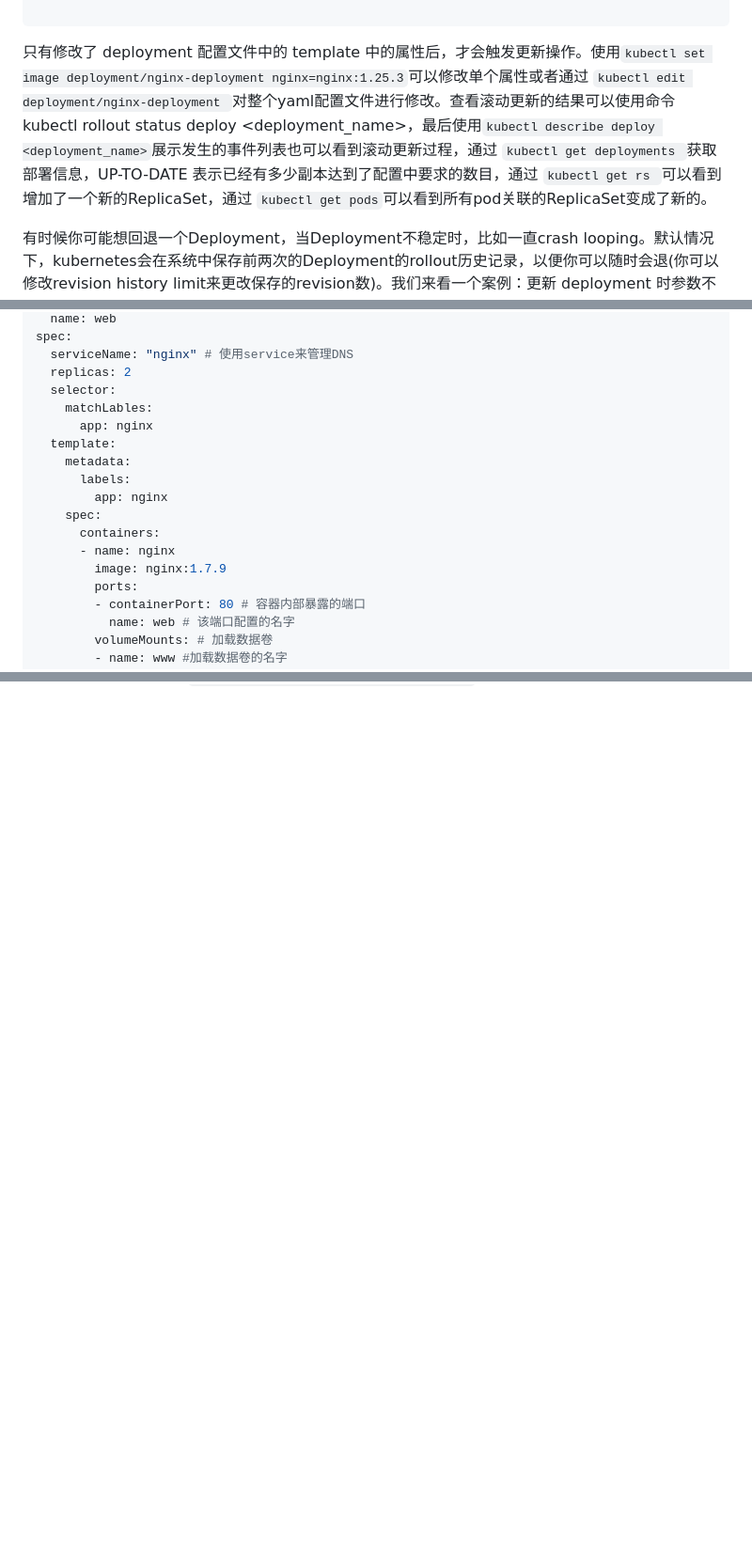
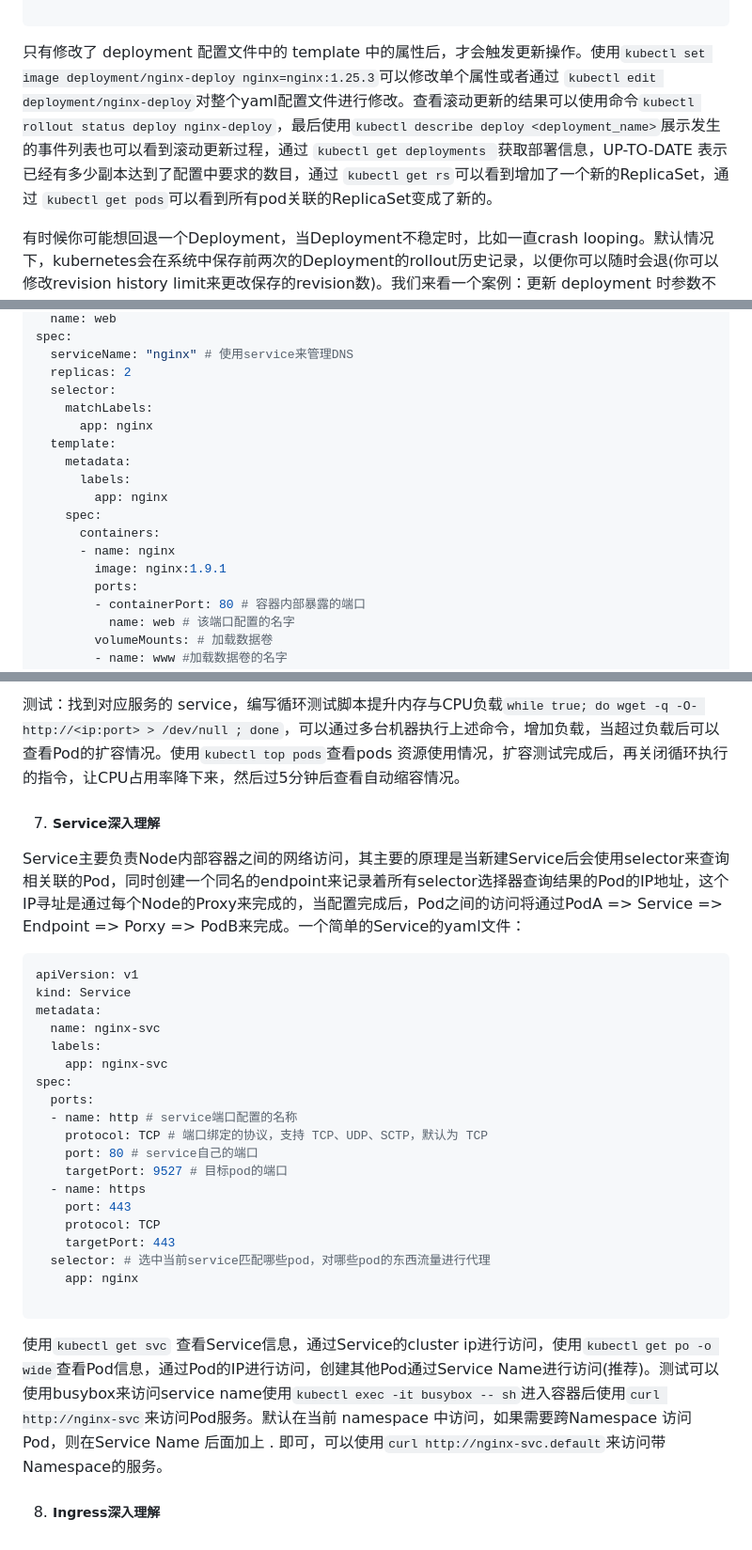
Before and after one commit to guangyongluo/MyDOCS, a Markdown page: Kubernetes/Kubernetes.md, 3 parts joined by grey strips. Shown: that part at 94% size. Drawn GitHub-style; blank space fills up the shorter version.

Commit message:
add service chapter.

````diff
--- a/Kubernetes/Kubernetes.md
+++ b/Kubernetes/Kubernetes.md
@@ -220,7 +220,7 @@ spec:
 
 ```
 
-只有修改了 deployment 配置文件中的 template 中的属性后，才会触发更新操作。使用`kubectl set image deployment/nginx-deployment nginx=nginx:1.25.3`可以修改单个属性或者通过 `kubectl edit deployment/nginx-deployment `对整个yaml配置文件进行修改。查看滚动更新的结果可以使用命令kubectl rollout status deploy <deployment_name>，最后使用`kubectl describe deploy <deployment_name>`展示发生的事件列表也可以看到滚动更新过程，通过 `kubectl get deployments `获取部署信息，UP-TO-DATE 表示已经有多少副本达到了配置中要求的数目，通过 `kubectl get rs `可以看到增加了一个新的ReplicaSet，通过 `kubectl get pods`可以看到所有pod关联的ReplicaSet变成了新的。
+只有修改了 deployment 配置文件中的 template 中的属性后，才会触发更新操作。使用`kubectl set image deployment/nginx-deploy nginx=nginx:1.25.3`可以修改单个属性或者通过 `kubectl edit deployment/nginx-deploy`对整个yaml配置文件进行修改。查看滚动更新的结果可以使用命令`kubectl rollout status deploy nginx-deploy`，最后使用`kubectl describe deploy <deployment_name>`展示发生的事件列表也可以看到滚动更新过程，通过 `kubectl get deployments `获取部署信息，UP-TO-DATE 表示已经有多少副本达到了配置中要求的数目，通过 `kubectl get rs`可以看到增加了一个新的ReplicaSet，通过 `kubectl get pods`可以看到所有pod关联的ReplicaSet变成了新的。
 
 有时候你可能想回退一个Deployment，当Deployment不稳定时，比如一直crash looping。默认情况下，kubernetes会在系统中保存前两次的Deployment的rollout历史记录，以便你可以随时会退(你可以修改revision history limit来更改保存的revision数)。我们来看一个案例：更新 deployment 时参数不小心写错，如使用`kubectl set image deployment/nginx-deploy nginx=nginx:1.91`将nginx:1.9.1写成了nginx:1.91，监控滚动升级状态，由于镜像名称错误，下载镜像失败，因此更新过程会卡住。使用`kubectl rollout status deployments nginx-deploy`来查看rollout的状态，使用`kubectl get rs`来查看ReplicaSet，会发现有问题的ReplicaSet。使用`kubectl get pods`获取 pods 信息，我们可以看到关联到新的ReplicaSet的pod，状态处于 ImagePullBackOff 状态为了修复这个问题，我们需要找到需要回退的revision进行回退，使用`kubectl rollout history deployment/nginx-deploy`可以获取revison的列表使用`kubectl rollout history deployment/nginx-deploy --revision=2`可以查看详细信息，确认要回退的版本后，可以通过`kubectl rollout undo deployment/nginx-deploy`可以回退到上一个版本，也可以使用`kubectl rollout undo deployment/nginx-deploy --to-revision=2`回退到指定的revision，再次通过`kubectl get deployment`和`kubectl describe deployment`可以看到，我们的版本已经回退到对应的 revison 上了，可以通过设置 .spec.revisonHistoryLimit 来指定 deployment 保留多少 revison，如果设置为 0，则不允许 deployment 回退了。
 
@@ -257,7 +257,7 @@ spec:
   serviceName: "nginx" # 使用service来管理DNS
   replicas: 2
   selector:
-    matchLables:
+    matchLabels:
       app: nginx
   template:
     metadata:
@@ -266,7 +266,7 @@ spec:
     spec:
       containers:
       - name: nginx
-        image: nginx:1.7.9
+        image: nginx:1.9.1
         ports:
         - containerPort: 80 # 容器内部暴露的端口
           name: web # 该端口配置的名字
@@ -295,0 +354,32 @@ StatefulSet 也可以采用滚动更新策略，同样是修改pod template属
+测试：找到对应服务的 service，编写循环测试脚本提升内存与CPU负载`while true; do wget -q -O- http://<ip:port> > /dev/null ; done`，可以通过多台机器执行上述命令，增加负载，当超过负载后可以查看Pod的扩容情况。使用`kubectl top pods`查看pods 资源使用情况，扩容测试完成后，再关闭循环执行的指令，让CPU占用率降下来，然后过5分钟后查看自动缩容情况。
+
+7. ##### Service深入理解
+
+Service主要负责Node内部容器之间的网络访问，其主要的原理是当新建Service后会使用selector来查询相关联的Pod，同时创建一个同名的endpoint来记录着所有selector选择器查询结果的Pod的IP地址，这个IP寻址是通过每个Node的Proxy来完成的，当配置完成后，Pod之间的访问将通过PodA => Service => Endpoint => Porxy => PodB来完成。一个简单的Service的yaml文件：
+
+```yaml
+apiVersion: v1
+kind: Service
+metadata:
+  name: nginx-svc
+  labels:
+    app: nginx-svc
+spec:
+  ports:
+  - name: http # service端口配置的名称
+    protocol: TCP # 端口绑定的协议，支持 TCP、UDP、SCTP，默认为 TCP
+    port: 80 # service自己的端口
+    targetPort: 9527 # 目标pod的端口
+  - name: https
+    port: 443
+    protocol: TCP
+    targetPort: 443
+  selector: # 选中当前service匹配哪些pod，对哪些pod的东西流量进行代理
+    app: nginx
+
+```
+
+
+使用`kubectl get svc` 查看Service信息，通过Service的cluster ip进行访问，使用`kubectl get po -o wide`查看Pod信息，通过Pod的IP进行访问，创建其他Pod通过Service Name进行访问(推荐)。测试可以使用busybox来访问service name使用`kubectl exec -it busybox -- sh`进入容器后使用`curl http://nginx-svc`来访问Pod服务。默认在当前 namespace 中访问，如果需要跨Namespace 访问Pod，则在Service Name 后面加上 .<namespace> 即可，可以使用`curl http://nginx-svc.default`来访问带Namespace的服务。
+
+8. ##### Ingress深入理解
````
Also changed, not shown: other parts of Kubernetes/Kubernetes.md (+59 -1 lines).
